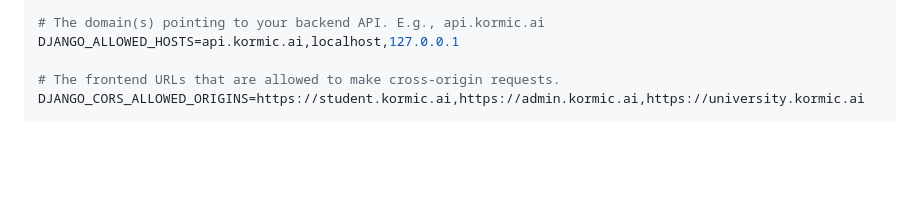
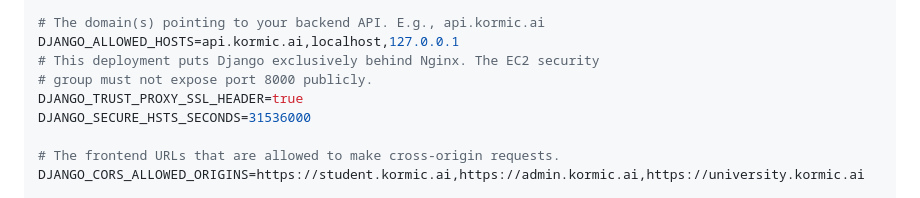
Before and after one commit to OneSmarterInc/Kormic_backend_sahil_ammar, a Markdown page: DEPLOYMENT.md, the part around the change. Drawn GitHub-style; blank space fills up the shorter version.

Commit message:
docs: configure trusted proxy and HSTS for production

```diff
--- a/DEPLOYMENT.md
+++ b/DEPLOYMENT.md
@@ -103,6 +103,10 @@ DJANGO_SECRET_KEY=your_secure_random_long_string_here
 
 # The domain(s) pointing to your backend API. E.g., api.kormic.ai
 DJANGO_ALLOWED_HOSTS=api.kormic.ai,localhost,127.0.0.1
+# This deployment puts Django exclusively behind Nginx. The EC2 security
+# group must not expose port 8000 publicly.
+DJANGO_TRUST_PROXY_SSL_HEADER=true
+DJANGO_SECURE_HSTS_SECONDS=31536000
 
 # The frontend URLs that are allowed to make cross-origin requests.
 DJANGO_CORS_ALLOWED_ORIGINS=https://student.kormic.ai,https://admin.kormic.ai,https://university.kormic.ai
```
